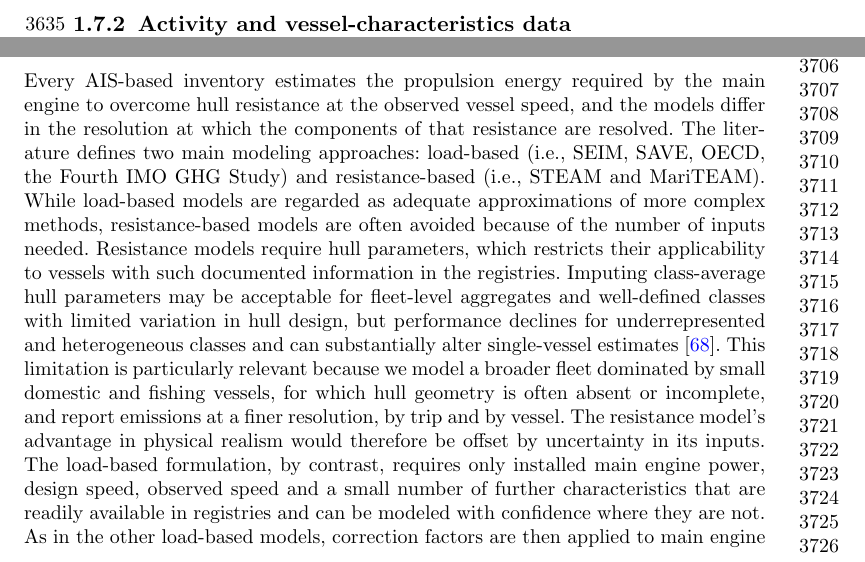
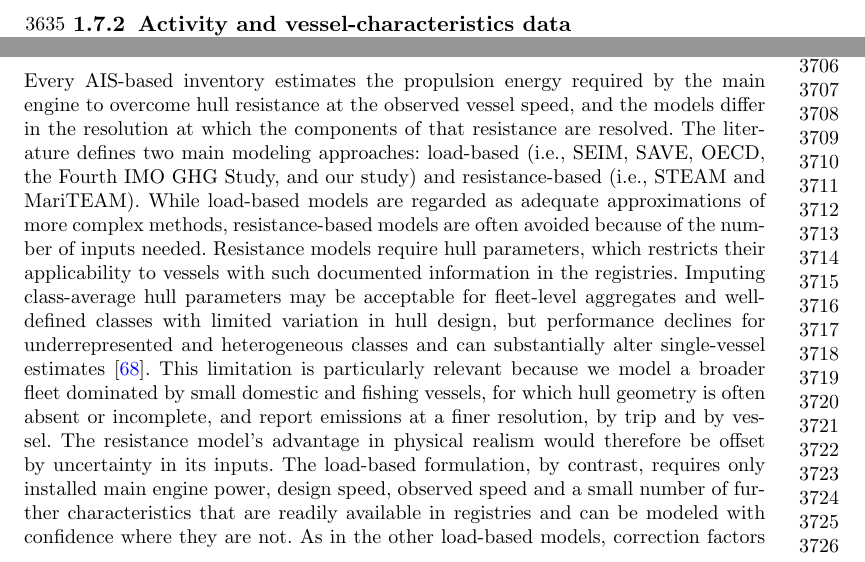
Before and after one commit to emlab-ucsb/paper-ocean-ghg, a LaTeX paper (main.tex): two parts of pages 80 and 81 of 90, joined at a grey line, cut so that both start at the same text. Compiled offline with pdfLaTeX.

Commit message:
Updates from Overleaf

```diff
--- a/main.tex
+++ b/main.tex
@@ -1000,7 +1000,7 @@ Finally, the inventories differ in how they treat vessels absent from the AIS fe
 
 \subsubsection{Engine and emissions model}
 
-Every AIS-based inventory estimates the propulsion energy required by the main engine to overcome hull resistance at the observed vessel speed, and the models differ in the resolution at which the components of that resistance are resolved. The literature defines two main modeling approaches: load-based (i.e., SEIM, SAVE, OECD, the Fourth IMO GHG Study) and resistance-based (i.e., STEAM and MariTEAM). While load-based models are regarded as adequate approximations of more complex methods, resistance-based models are often avoided because of the number of inputs needed. Resistance models require hull parameters, which restricts their applicability to vessels with such documented information in the registries. Imputing class-average hull parameters may be acceptable for fleet-level aggregates and well-defined classes with limited variation in hull design, but performance declines for underrepresented and heterogeneous classes and can substantially alter single-vessel estimates \cite{brownPowerModelsAverage2019}. This limitation is particularly relevant because we model a broader fleet dominated by small domestic and fishing vessels, for which hull geometry is often absent or incomplete, and report emissions at a finer resolution, by trip and by vessel. The resistance model's advantage in physical realism would therefore be offset by uncertainty in its inputs. The load-based formulation, by contrast, requires only installed main engine power, design speed, observed speed and a small number of further characteristics that are readily available in registries and can be modeled with confidence where they are not. As in the other load-based models, correction factors are then applied to main engine load. Draft corrections are applied at a lower resolution than in \cite{fourth2020greenhouse}, \cite{documentationV2025031Documentation} and \cite{oecdMaritimeTransportCO2Methodology2025}, as draft is not reliably reported in our AIS records; weather and fouling corrections follow comparable approaches to the other load-based models; and a new correction is introduced to account for fishing activity.
+Every AIS-based inventory estimates the propulsion energy required by the main engine to overcome hull resistance at the observed vessel speed, and the models differ in the resolution at which the components of that resistance are resolved. The literature defines two main modeling approaches: load-based (i.e., SEIM, SAVE, OECD, the Fourth IMO GHG Study, and our study) and resistance-based (i.e., STEAM and MariTEAM). While load-based models are regarded as adequate approximations of more complex methods, resistance-based models are often avoided because of the number of inputs needed. Resistance models require hull parameters, which restricts their applicability to vessels with such documented information in the registries. Imputing class-average hull parameters may be acceptable for fleet-level aggregates and well-defined classes with limited variation in hull design, but performance declines for underrepresented and heterogeneous classes and can substantially alter single-vessel estimates \cite{brownPowerModelsAverage2019}. This limitation is particularly relevant because we model a broader fleet dominated by small domestic and fishing vessels, for which hull geometry is often absent or incomplete, and report emissions at a finer resolution, by trip and by vessel. The resistance model's advantage in physical realism would therefore be offset by uncertainty in its inputs. The load-based formulation, by contrast, requires only installed main engine power, design speed, observed speed and a small number of further characteristics that are readily available in registries and can be modeled with confidence where they are not. As in the other load-based models, correction factors are then applied to main engine load. Draft corrections are applied at a lower resolution than in \cite{fourth2020greenhouse}, \cite{documentationV2025031Documentation} and \cite{oecdMaritimeTransportCO2Methodology2025}, as draft is not reliably reported in our AIS records; weather and fouling corrections follow comparable approaches to the other load-based models; and a new correction is introduced to account for fishing activity.
 
 For engine and fuel parameterization, we adapted the methods of the Fourth IMO GHG Study \cite{fourth2020greenhouse}, which established the standard assumptions now adopted by most shipping emissions models. Building an expanded activity dataset around a community reference also allows us to attribute differences from existing inventories to fleet coverage and activity representation, the claim this paper makes. Deviations from those methods depended on data availability or the quality of inferred values, but remain in line with other load-based models \cite{yiHighresolutionGlobalShipping2025, oecdMaritimeTransportCO2Methodology2025, documentationV2025031Documentation}. Specific fuel oil consumption (SFOC) and the decomposition of emissions into main engine, auxiliary engine and boiler components follow the general consensus across models \cite{fourth2020greenhouse, yiHighresolutionGlobalShipping2025, oecdMaritimeTransportCO2Methodology2025, documentationV2025031Documentation}, including the resistance-based ones \cite{johanssonGlobalAssessmentShipping2017, kramelGlobalShippingEmissions2021} (Supplementary Data file \path{bottom-up_inventory_comparison_methods.csv}). Our approach is more limited in its treatment of fuel types, which are not explicitly modeled because vessel-level fuel type data are unavailable. For a given engine type, SFOC values and emission factors are therefore calculated as the average across the fuel types associated with that engine type. LNG was not included as a fuel type, given the very limited number of vessels that currently use it and the vastly different emission factors it produces. Our treatment of policy instruments is also narrower than that of comparable models, which apply fuel-sulfur and NOx limits geographically within Emission Control Areas (ECAs) \cite{johanssonGlobalAssessmentShipping2017, yiHighresolutionGlobalShipping2025, fourth2020greenhouse, documentationV2025031Documentation}; STEAM and SAVE additionally account for technologies such as scrubbers and dual-fuel operation. Our NOx limits are assigned by engine Tier from build year and engine speed but are not resolved spatially by NOx ECA boundaries, and SOx and PM estimates are expected to be biased upward within ECAs, an effect concentrated before 2020, when the difference between ECA and global sulfur limits was largest.
 
```
Also changed, not shown: main.tex (2 more changed lines).
